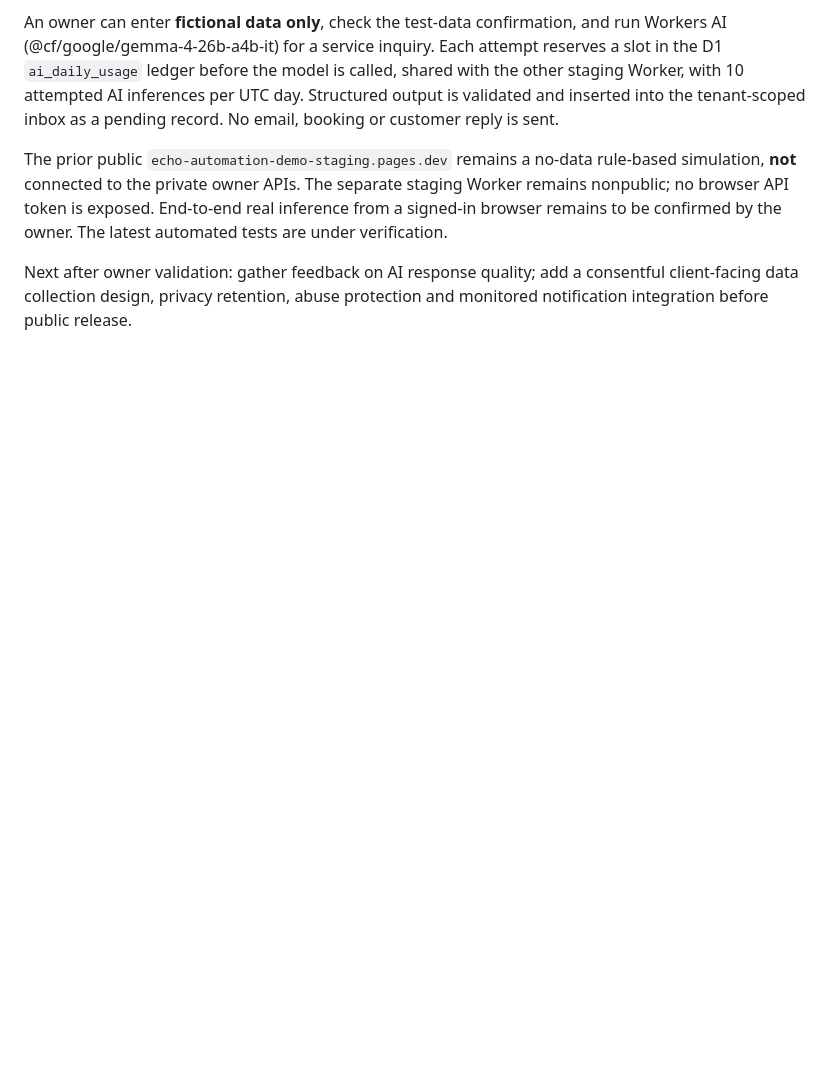
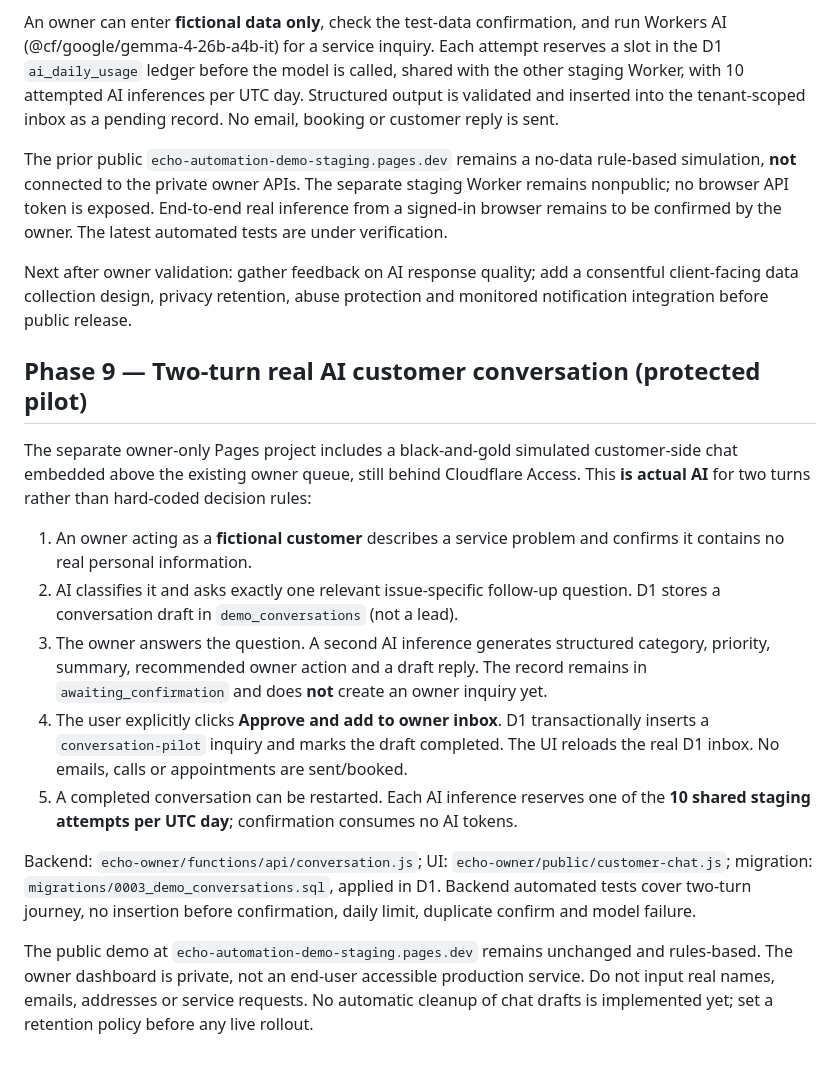
Before and after one commit to echocraftmusic/echocraft-studio, a Markdown page: echo-automation/README.md, the part around the change. Drawn GitHub-style; blank space fills up the shorter version.

Commit message:
docs: handoff private two-turn AI conversation and approval-to-D1 workflow

```diff
--- a/echo-automation/README.md
+++ b/echo-automation/README.md
@@ -91,3 +91,17 @@ An owner can enter **fictional data only**, check the test-data confirmation, an
 The prior public `echo-automation-demo-staging.pages.dev` remains a no-data rule-based simulation, **not** connected to the private owner APIs. The separate staging Worker remains nonpublic; no browser API token is exposed. End-to-end real inference from a signed-in browser remains to be confirmed by the owner. The latest automated tests are under verification.
 
 Next after owner validation: gather feedback on AI response quality; add a consentful client-facing data collection design, privacy retention, abuse protection and monitored notification integration before public release.
+
+## Phase 9 — Two-turn real AI customer conversation (protected pilot)
+
+The separate owner-only Pages project includes a black-and-gold simulated customer-side chat embedded above the existing owner queue, still behind Cloudflare Access. This **is actual AI** for two turns rather than hard-coded decision rules:
+
+1. An owner acting as a **fictional customer** describes a service problem and confirms it contains no real personal information.
+2. AI classifies it and asks exactly one relevant issue-specific follow-up question. D1 stores a conversation draft in `demo_conversations` (not a lead).
+3. The owner answers the question. A second AI inference generates structured category, priority, summary, recommended owner action and a draft reply. The record remains in `awaiting_confirmation` and does **not** create an owner inquiry yet.
+4. The user explicitly clicks **Approve and add to owner inbox**. D1 transactionally inserts a `conversation-pilot` inquiry and marks the draft completed. The UI reloads the real D1 inbox. No emails, calls or appointments are sent/booked.
+5. A completed conversation can be restarted. Each AI inference reserves one of the **10 shared staging attempts per UTC day**; confirmation consumes no AI tokens.
+
+Backend: `echo-owner/functions/api/conversation.js`; UI: `echo-owner/public/customer-chat.js`; migration: `migrations/0003_demo_conversations.sql`, applied in D1. Backend automated tests cover two-turn journey, no insertion before confirmation, daily limit, duplicate confirm and model failure.
+
+The public demo at `echo-automation-demo-staging.pages.dev` remains unchanged and rules-based. The owner dashboard is private, not an end-user accessible production service. Do not input real names, emails, addresses or service requests. No automatic cleanup of chat drafts is implemented yet; set a retention policy before any live rollout.
```
